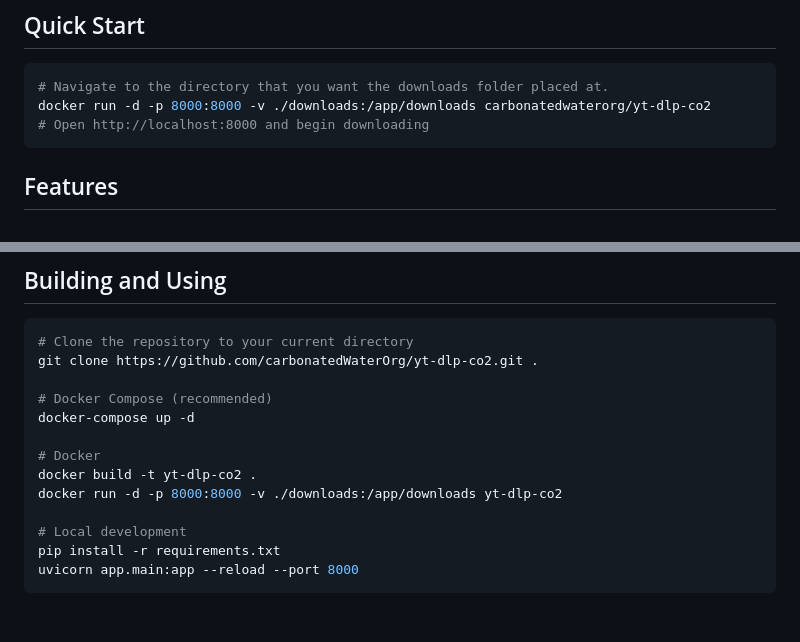
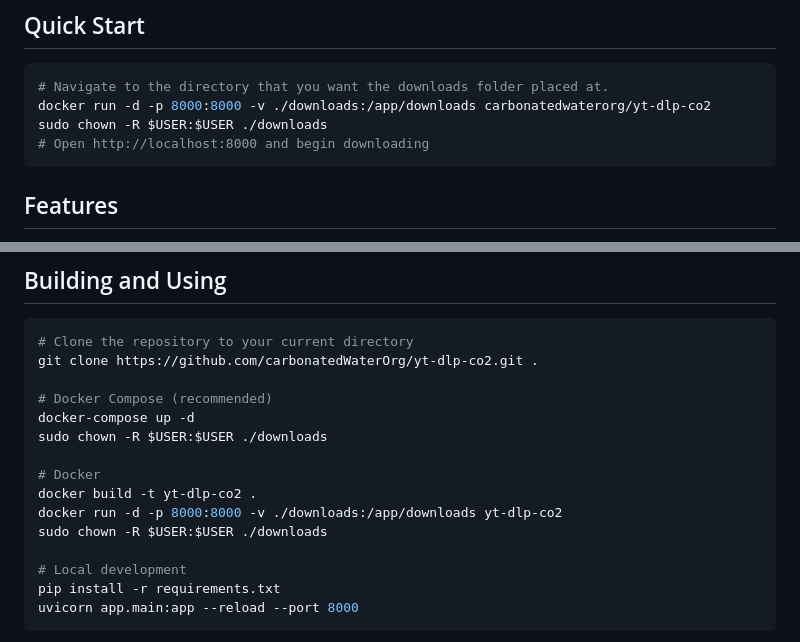
Before and after one commit to carbonatedWaterOrg/yt-dlp-co2, a Markdown page: README.md, 2 parts joined by grey strips. Drawn GitHub-style; blank space fills up the shorter version.

````diff
--- a/README.md
+++ b/README.md
@@ -12,6 +12,7 @@ It's a modern web interface for yt-dlp with real-time progress tracking and mult
 ```bash
 # Navigate to the directory that you want the downloads folder placed at.
 docker run -d -p 8000:8000 -v ./downloads:/app/downloads carbonatedwaterorg/yt-dlp-co2
+sudo chown -R $USER:$USER ./downloads
 # Open http://localhost:8000 and begin downloading
 ```
 
@@ -52,10 +53,12 @@ git clone https://github.com/carbonatedWaterOrg/yt-dlp-co2.git .
 
 # Docker Compose (recommended)
 docker-compose up -d
+sudo chown -R $USER:$USER ./downloads
 
 # Docker
 docker build -t yt-dlp-co2 .
 docker run -d -p 8000:8000 -v ./downloads:/app/downloads yt-dlp-co2
+sudo chown -R $USER:$USER ./downloads
 
 # Local development
 pip install -r requirements.txt
````
